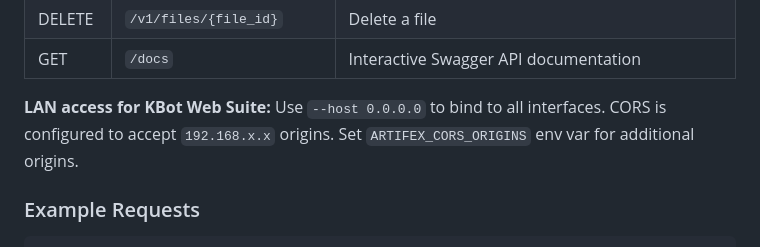
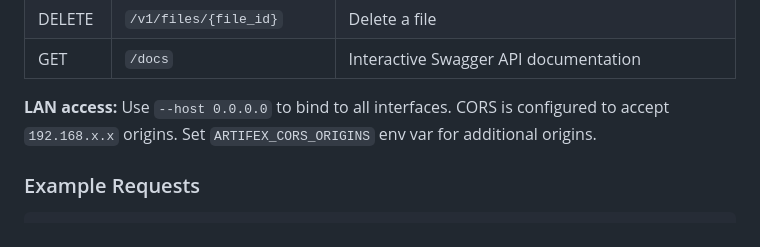
Before and after one commit to kavenmartinez1-collab/Artifex-Assistantv5, a Markdown page: README.md, the part around the change. Rendered like a GitHub page.

Commit message:
Update LAN access description in README

```diff
--- a/README.md
+++ b/README.md
@@ -385,7 +385,7 @@ python main_api.py --backend transformers --model qwen3.5-27b-distilled --gatewa
 | DELETE | `/v1/files/{file_id}` | Delete a file |
 | GET | `/docs` | Interactive Swagger API documentation |
 
-**LAN access for KBot Web Suite:** Use `--host 0.0.0.0` to bind to all interfaces. CORS is configured to accept `192.168.x.x` origins. Set `ARTIFEX_CORS_ORIGINS` env var for additional origins.
+**LAN access:** Use `--host 0.0.0.0` to bind to all interfaces. CORS is configured to accept `192.168.x.x` origins. Set `ARTIFEX_CORS_ORIGINS` env var for additional origins.
 
 ### Example Requests
 
```
